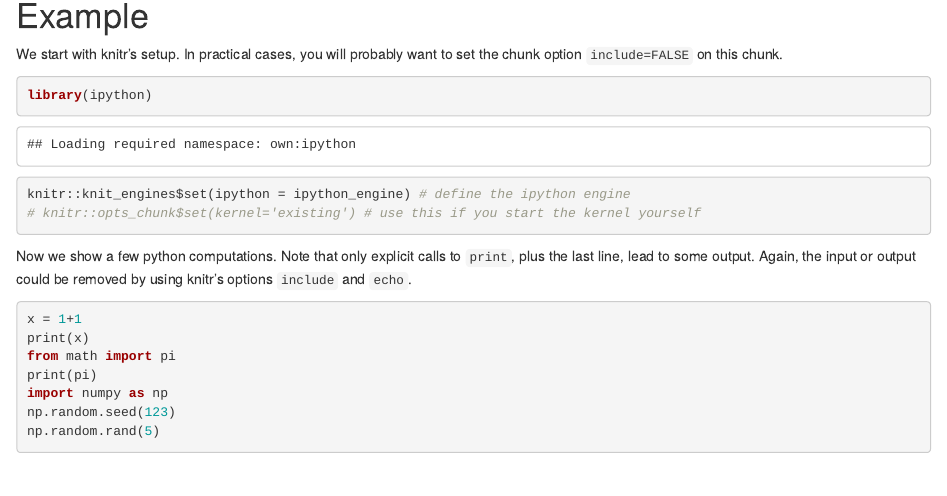
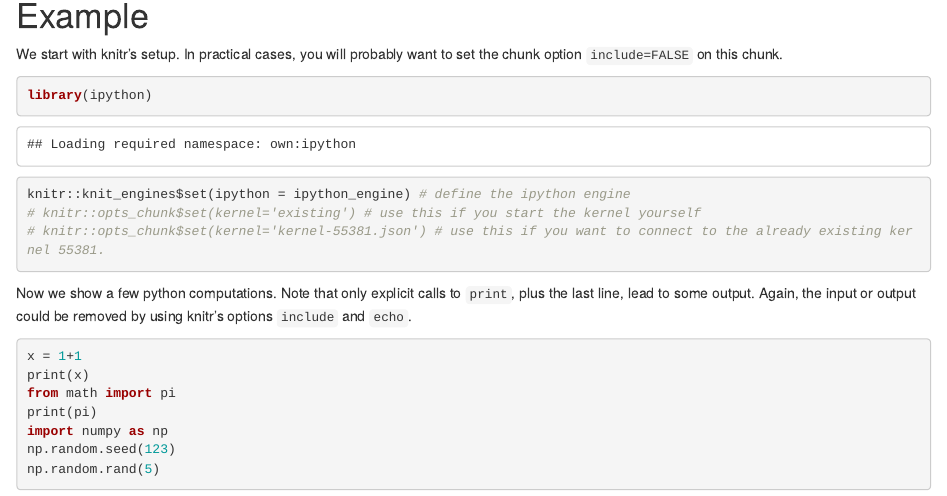
Before and after one commit to mwouts/ipython_from_R, an R Markdown document (inst/examples/knitr-ipython.Rmd): the page in a window 1100 px wide, from 750 px down. Rendered offline with R 4.5, knitr and Pandoc, with nearby package versions; some code elsewhere in the file could not run offline.

Commit message:
More examples of kernel connections

````diff
--- a/inst/examples/knitr-ipython.Rmd
+++ b/inst/examples/knitr-ipython.Rmd
@@ -36,6 +36,7 @@ We start with knitr's setup. In practical cases, you will probably want to set t
 library(ipython)
 knitr::knit_engines$set(ipython = ipython_engine) # define the ipython engine
 # knitr::opts_chunk$set(kernel='existing') # use this if you start the kernel yourself
+# knitr::opts_chunk$set(kernel='kernel-55381.json') # use this if you want to connect to the already existing kernel 55381.
 ```
 
 Now we show a few python computations. Note that only explicit calls to `print`, plus the last line, lead to some output. Again, the input or output could be removed by using knitr's options `include` and `echo`.
````
